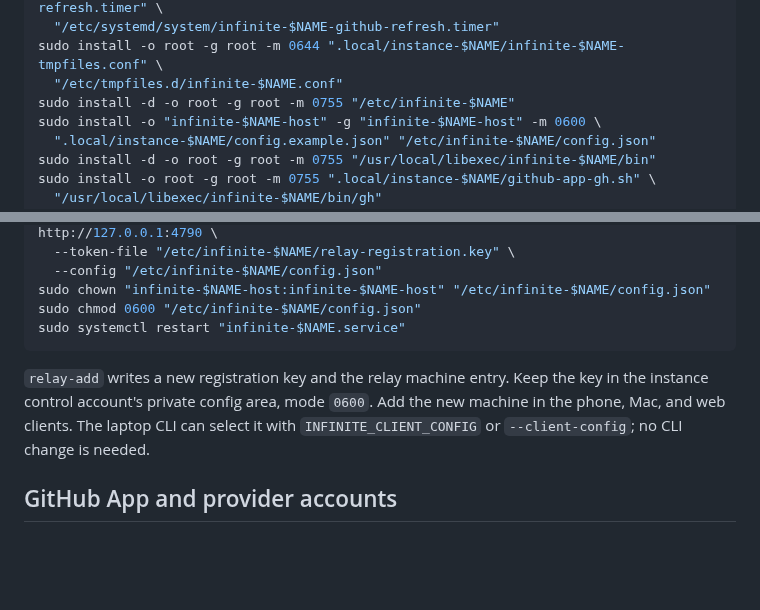
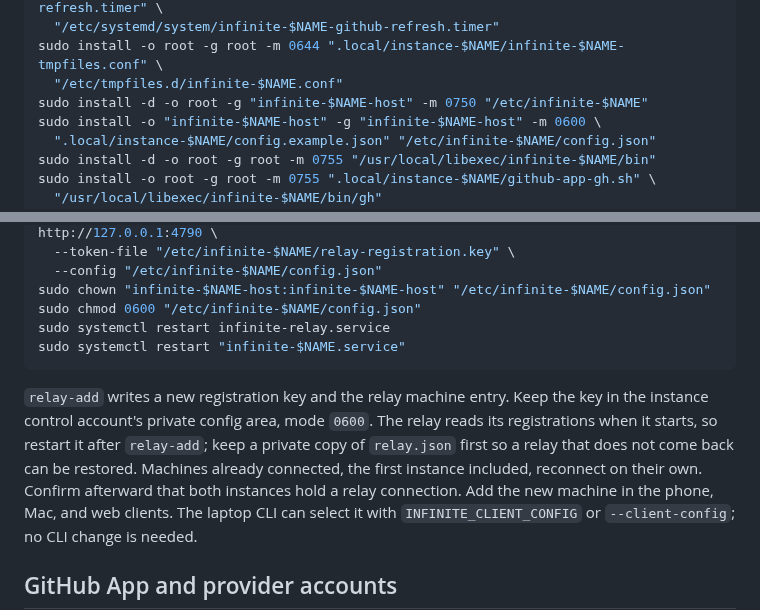
Before and after one commit to jdubpark/infinite, a Markdown page: deploy/ubuntu/instances.md, 2 parts joined by grey strips. GitHub-like rendering; blank space fills up the shorter version.

````diff
--- a/deploy/ubuntu/instances.md
+++ b/deploy/ubuntu/instances.md
@@ -194,7 +210,7 @@ sudo install -o root -g root -m 0644 ".local/instance-$NAME/infinite-$NAME-githu
   "/etc/systemd/system/infinite-$NAME-github-refresh.timer"
 sudo install -o root -g root -m 0644 ".local/instance-$NAME/infinite-$NAME-tmpfiles.conf" \
   "/etc/tmpfiles.d/infinite-$NAME.conf"
-sudo install -d -o root -g root -m 0755 "/etc/infinite-$NAME"
+sudo install -d -o root -g "infinite-$NAME-host" -m 0750 "/etc/infinite-$NAME"
 sudo install -o "infinite-$NAME-host" -g "infinite-$NAME-host" -m 0600 \
   ".local/instance-$NAME/config.example.json" "/etc/infinite-$NAME/config.json"
 sudo install -d -o root -g root -m 0755 "/usr/local/libexec/infinite-$NAME/bin"
@@ -264,11 +293,17 @@ sudo node "/opt/infinite-$NAME/packages/host/dist/cli.js" connect-relay http://1
   --config "/etc/infinite-$NAME/config.json"
 sudo chown "infinite-$NAME-host:infinite-$NAME-host" "/etc/infinite-$NAME/config.json"
 sudo chmod 0600 "/etc/infinite-$NAME/config.json"
+sudo systemctl restart infinite-relay.service
 sudo systemctl restart "infinite-$NAME.service"
 ```
 
 `relay-add` writes a new registration key and the relay machine entry. Keep the
 key in the instance control account's private config area, mode `0600`.
+The relay reads its registrations when it starts, so restart it after
+`relay-add`; keep a private copy of `relay.json` first so a relay that does
+not come back can be restored. Machines already connected, the first instance
+included, reconnect on their own. Confirm afterward that both instances hold a
+relay connection.
 Add the new machine in the phone, Mac, and web clients. The laptop CLI can
 select it with `INFINITE_CLIENT_CONFIG` or `--client-config`; no CLI change is
 needed.
````
Also changed, not shown: other parts of deploy/ubuntu/instances.md (+39 -3 lines).
